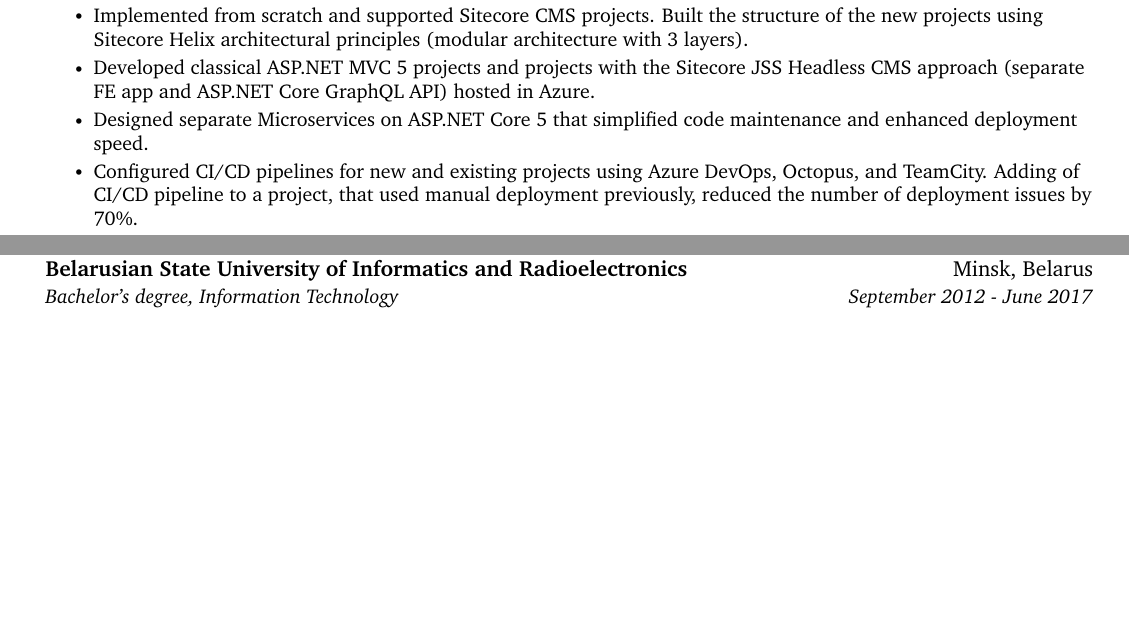
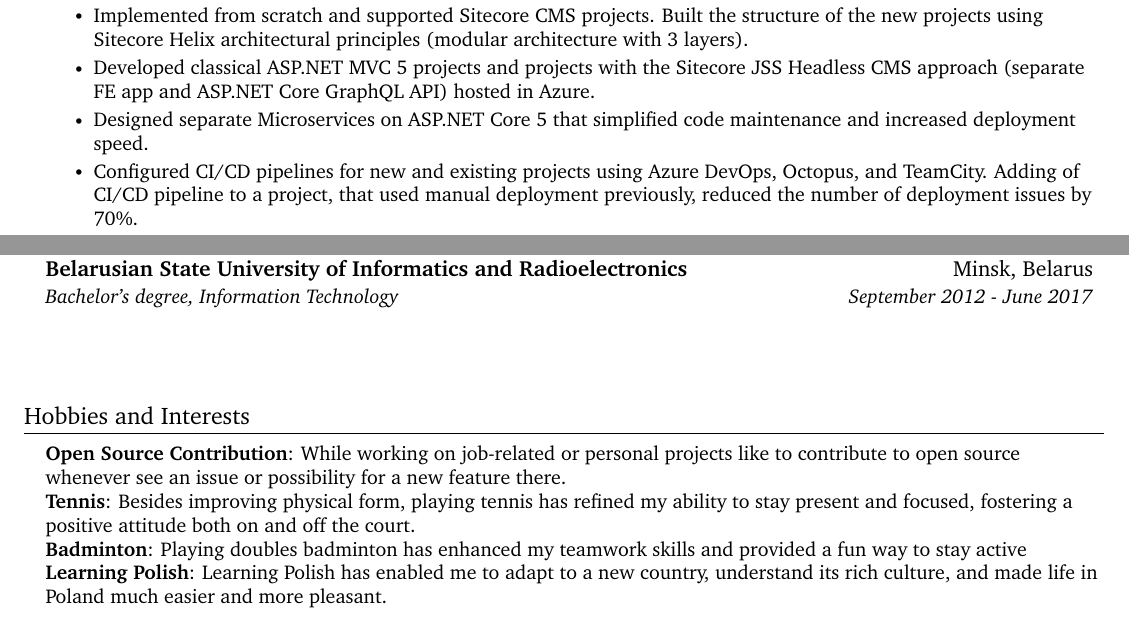
Before and after one commit to valchetski/valchetski, a LaTeX CV (cv/aliaksandr-valchetski-cv.tex): two parts of pages 1 and 2 of 2, joined at a grey line, cut so that both start at the same text, the shorter picture padded with empty space. Compiled offline with pdfLaTeX.

Commit message:
add hobbies and interests

```diff
--- a/cv/aliaksandr-valchetski-cv.tex
+++ b/cv/aliaksandr-valchetski-cv.tex
@@ -162,7 +162,7 @@
       \resumeItemListStart
         \resumeItem{Implemented from scratch and supported Sitecore CMS projects. Built the structure of the new projects using Sitecore Helix architectural principles (modular architecture with 3 layers).}
         \resumeItem{Developed classical ASP.NET MVC 5 projects and projects with the Sitecore JSS Headless CMS approach (separate FE app and ASP.NET Core GraphQL API) hosted in Azure.}
-        \resumeItem{Designed separate Microservices on ASP.NET Core 5 that simplified code maintenance and enhanced deployment speed.}
+        \resumeItem{Designed separate Microservices on ASP.NET Core 5 that simplified code maintenance and increased deployment speed.}
         \resumeItem{Configured CI/CD pipelines for new and existing projects using Azure DevOps, Octopus, and TeamCity. Adding of CI/CD pipeline to a project, that used manual deployment previously, reduced the number of deployment issues by 70\%.}
       \resumeItemListEnd
 
@@ -226,5 +225,19 @@
       {Belarusian State University of Informatics and Radioelectronics}{ Minsk, Belarus}
       {Bachelor's degree, Information Technology}{September 2012 - June 2017}
   \resumeSubHeadingListEnd
-%-------------------------------------------
+
+\vspace{10mm}
+
+%-----------Hobbies and Interests-----------
+\section{Hobbies and Interests}
+ \begin{itemize}[leftmargin=0.15in, label={}]
+    \small{\item{
+     \textbf{Open Source Contribution}{: While working on job-related or personal projects like to contribute to open source
+     whenever see an issue or possibility for a new feature there.} \\
+     \textbf{Tennis}{: Besides improving physical form, playing tennis has refined my ability to stay present and focused, fostering a positive attitude both on and off the court.} \\
+     \textbf{Badminton}{: Playing doubles badminton has enhanced my teamwork skills and provided a fun way to stay active} \\
+     \textbf{Learning Polish}{: Learning Polish has enabled me to adapt to a new country, understand its rich culture, and made life in Poland much easier and more pleasant.}
+    }}
+ \end{itemize}
+
 \end{document}
```
Also changed, not shown: cv/aliaksandr-valchetski-cv.pdf, cv/aliaksandr-valchetski-cv.tex (5 more changed lines).
